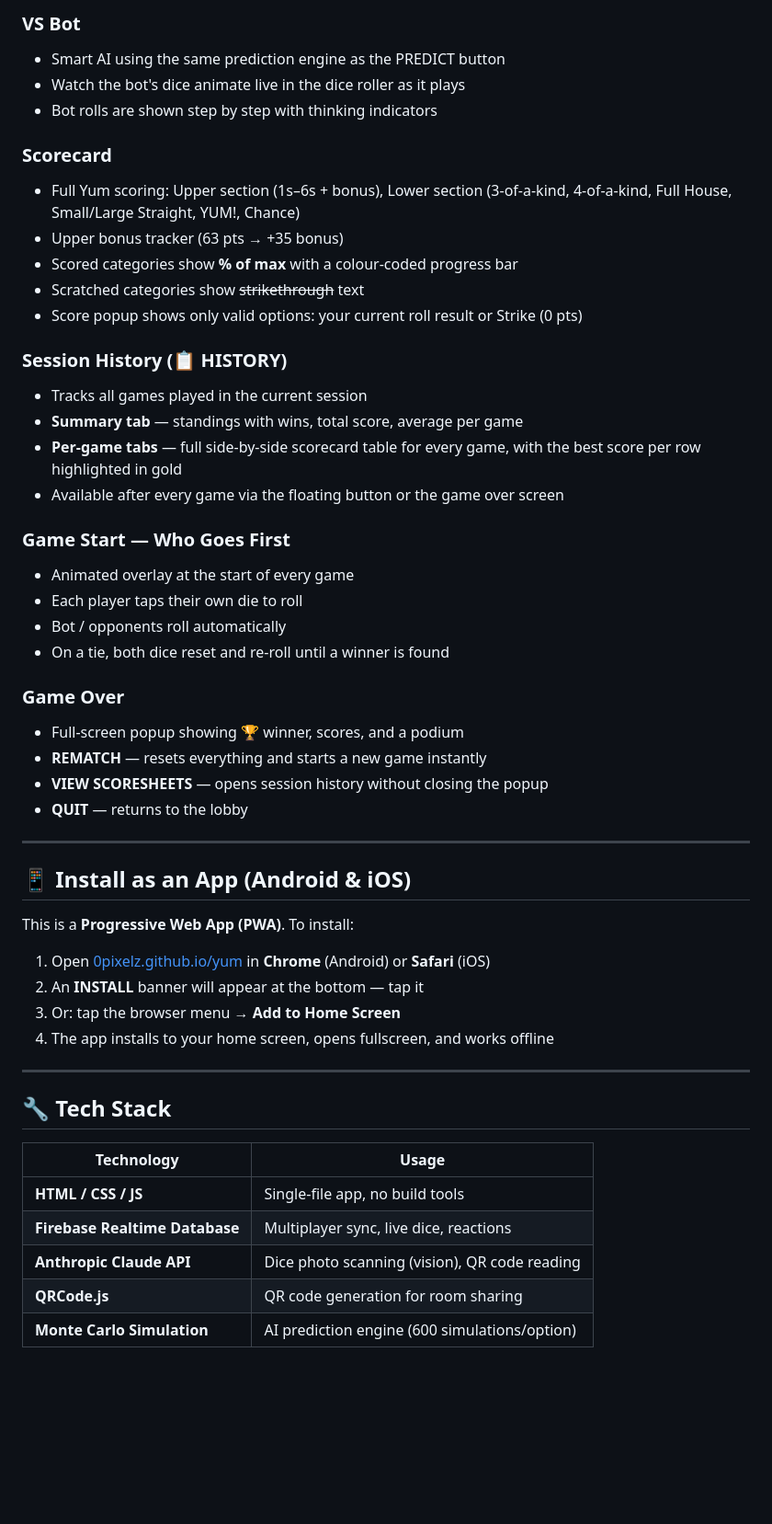
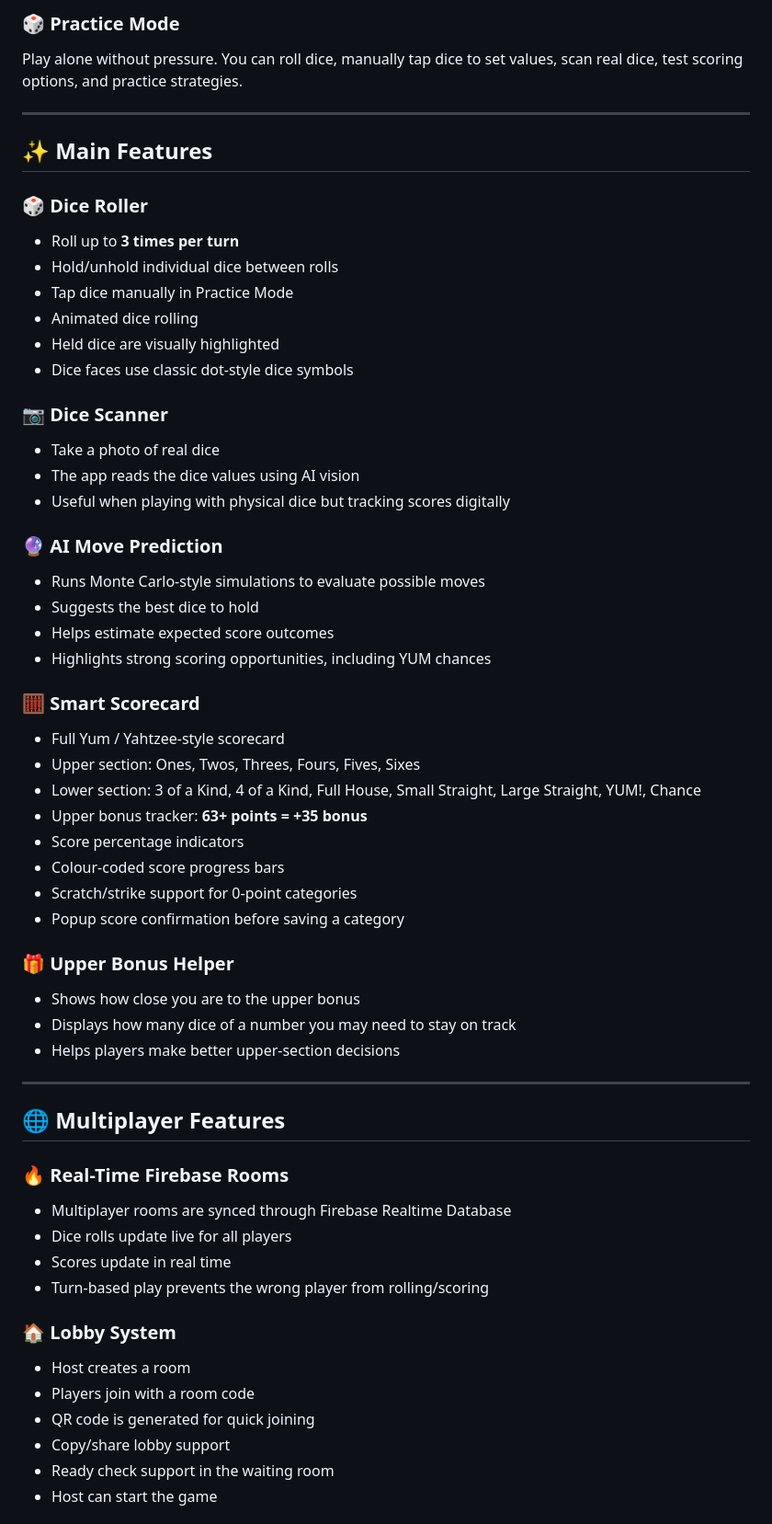
Before and after one commit to 0pixelz/yum, a Markdown page: README.md, the part around one of its changes. Shown at 92% size. GitHub-like rendering; blank space fills up the shorter version.

Commit message:
Update README with latest Yum features

```diff
--- a/README.md
+++ b/README.md
@@ -45,53 +39,60 @@ Free play mode — set dice manually by tapping, scan real dice with your camera
 
-### VS Bot
-- Smart AI using the same prediction engine as the PREDICT button
-- Watch the bot's dice animate live in the dice roller as it plays
-- Bot rolls are shown step by step with thinking indicators
-
-### Scorecard
-- Full Yum scoring: Upper section (1s–6s + bonus), Lower section (3-of-a-kind, 4-of-a-kind, Full House, Small/Large Straight, YUM!, Chance)
-- Upper bonus tracker (63 pts → +35 bonus)
-- Scored categories show **% of max** with a colour-coded progress bar
-- Scratched categories show ~~strikethrough~~ text
-- Score popup shows only valid options: your current roll result or Strike (0 pts)
-
-### Session History (📋 HISTORY)
-- Tracks all games played in the current session
-- **Summary tab** — standings with wins, total score, average per game
-- **Per-game tabs** — full side-by-side scorecard table for every game, with the best score per row highlighted in gold
-- Available after every game via the floating button or the game over screen
-
-### Game Start — Who Goes First
-- Animated overlay at the start of every game
-- Each player taps their own die to roll
-- Bot / opponents roll automatically
-- On a tie, both dice reset and re-roll until a winner is found
-
-### Game Over
-- Full-screen popup showing 🏆 winner, scores, and a podium
-- **REMATCH** — resets everything and starts a new game instantly
-- **VIEW SCORESHEETS** — opens session history without closing the popup
-- **QUIT** — returns to the lobby
+### 🎲 Practice Mode
+Play alone without pressure. You can roll dice, manually tap dice to set values, scan real dice, test scoring options, and practice strategies.
 
 ---
 
-## 📱 Install as an App (Android & iOS)
+## ✨ Main Features
 
-This is a **Progressive Web App (PWA)**. To install:
+### 🎲 Dice Roller
+- Roll up to **3 times per turn**
+- Hold/unhold individual dice between rolls
+- Tap dice manually in Practice Mode
+- Animated dice rolling
+- Held dice are visually highlighted
+- Dice faces use classic dot-style dice symbols
 
-1. Open [0pixelz.github.io/yum](https://0pixelz.github.io/yum) in **Chrome** (Android) or **Safari** (iOS)
-2. An **INSTALL** banner will appear at the bottom — tap it
-3. Or: tap the browser menu → **Add to Home Screen**
-4. The app installs to your home screen, opens fullscreen, and works offline
+### 📷 Dice Scanner
+- Take a photo of real dice
+- The app reads the dice values using AI vision
+- Useful when playing with physical dice but tracking scores digitally
+
+### 🔮 AI Move Prediction
+- Runs Monte Carlo-style simulations to evaluate possible moves
+- Suggests the best dice to hold
+- Helps estimate expected score outcomes
+- Highlights strong scoring opportunities, including YUM chances
+
+### 🧮 Smart Scorecard
+- Full Yum / Yahtzee-style scorecard
+- Upper section: Ones, Twos, Threes, Fours, Fives, Sixes
+- Lower section: 3 of a Kind, 4 of a Kind, Full House, Small Straight, Large Straight, YUM!, Chance
+- Upper bonus tracker: **63+ points = +35 bonus**
+- Score percentage indicators
+- Colour-coded score progress bars
+- Scratch/strike support for 0-point categories
+- Popup score confirmation before saving a category
+
+### 🎁 Upper Bonus Helper
+- Shows how close you are to the upper bonus
+- Displays how many dice of a number you may need to stay on track
+- Helps players make better upper-section decisions
 
 ---
 
-## 🔧 Tech Stack
+## 🌐 Multiplayer Features
 
-| Technology | Usage |
-|---|---|
-| **HTML / CSS / JS** | Single-file app, no build tools |
-| **Firebase Realtime Database** | Multiplayer sync, live dice, reactions |
-| **Anthropic Claude API** | Dice photo scanning (vision), QR code reading |
-| **QRCode.js** | QR code generation for room sharing |
-| **Monte Carlo Simulation** | AI prediction engine (600 simulations/option) |
+### 🔥 Real-Time Firebase Rooms
+- Multiplayer rooms are synced through Firebase Realtime Database
+- Dice rolls update live for all players
+- Scores update in real time
+- Turn-based play prevents the wrong player from rolling/scoring
+
+### 🏠 Lobby System
+- Host creates a room
+- Players join with a room code
+- QR code is generated for quick joining
+- Copy/share lobby support
+- Ready check support in the waiting room
+- Host can start the game
+
```
Also changed, not shown: other parts of README.md (+218 -54 lines).
